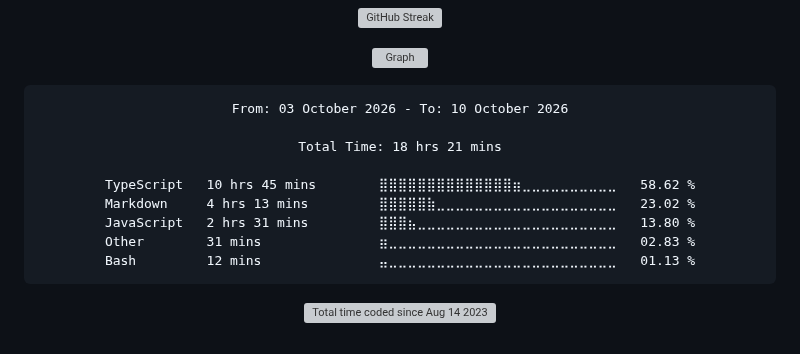
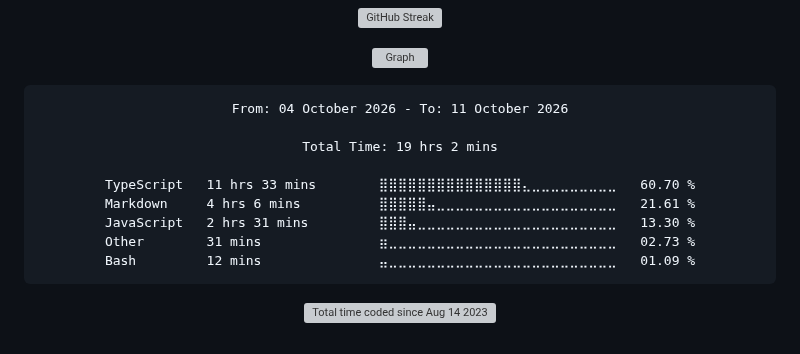
Before and after one commit to Ftthreign/Ftthreign, a Markdown page: README.md, the part around the change. GitHub-like rendering; folded sections open; grey boxes are pictures that could not be loaded.

Commit message:
Updated waka-readme graph with new metrics

````diff
--- a/README.md
+++ b/README.md
@@ -39,15 +39,15 @@
 <!--START_SECTION:waka-->
 
 ```txt
-From: 03 October 2026 - To: 10 October 2026
+From: 04 October 2026 - To: 11 October 2026
 
-Total Time: 18 hrs 21 mins
+Total Time: 19 hrs 2 mins
 
-TypeScript   10 hrs 45 mins        ⣿⣿⣿⣿⣿⣿⣿⣿⣿⣿⣿⣿⣿⣿⣶⣀⣀⣀⣀⣀⣀⣀⣀⣀⣀   58.62 %
-Markdown     4 hrs 13 mins         ⣿⣿⣿⣿⣿⣷⣀⣀⣀⣀⣀⣀⣀⣀⣀⣀⣀⣀⣀⣀⣀⣀⣀⣀⣀   23.02 %
-JavaScript   2 hrs 31 mins         ⣿⣿⣿⣦⣀⣀⣀⣀⣀⣀⣀⣀⣀⣀⣀⣀⣀⣀⣀⣀⣀⣀⣀⣀⣀   13.80 %
-Other        31 mins               ⣶⣀⣀⣀⣀⣀⣀⣀⣀⣀⣀⣀⣀⣀⣀⣀⣀⣀⣀⣀⣀⣀⣀⣀⣀   02.83 %
-Bash         12 mins               ⣤⣀⣀⣀⣀⣀⣀⣀⣀⣀⣀⣀⣀⣀⣀⣀⣀⣀⣀⣀⣀⣀⣀⣀⣀   01.13 %
+TypeScript   11 hrs 33 mins        ⣿⣿⣿⣿⣿⣿⣿⣿⣿⣿⣿⣿⣿⣿⣿⣄⣀⣀⣀⣀⣀⣀⣀⣀⣀   60.70 %
+Markdown     4 hrs 6 mins          ⣿⣿⣿⣿⣿⣤⣀⣀⣀⣀⣀⣀⣀⣀⣀⣀⣀⣀⣀⣀⣀⣀⣀⣀⣀   21.61 %
+JavaScript   2 hrs 31 mins         ⣿⣿⣿⣤⣀⣀⣀⣀⣀⣀⣀⣀⣀⣀⣀⣀⣀⣀⣀⣀⣀⣀⣀⣀⣀   13.30 %
+Other        31 mins               ⣶⣀⣀⣀⣀⣀⣀⣀⣀⣀⣀⣀⣀⣀⣀⣀⣀⣀⣀⣀⣀⣀⣀⣀⣀   02.73 %
+Bash         12 mins               ⣤⣀⣀⣀⣀⣀⣀⣀⣀⣀⣀⣀⣀⣀⣀⣀⣀⣀⣀⣀⣀⣀⣀⣀⣀   01.09 %
 ```
 
 <!--END_SECTION:waka-->
````
